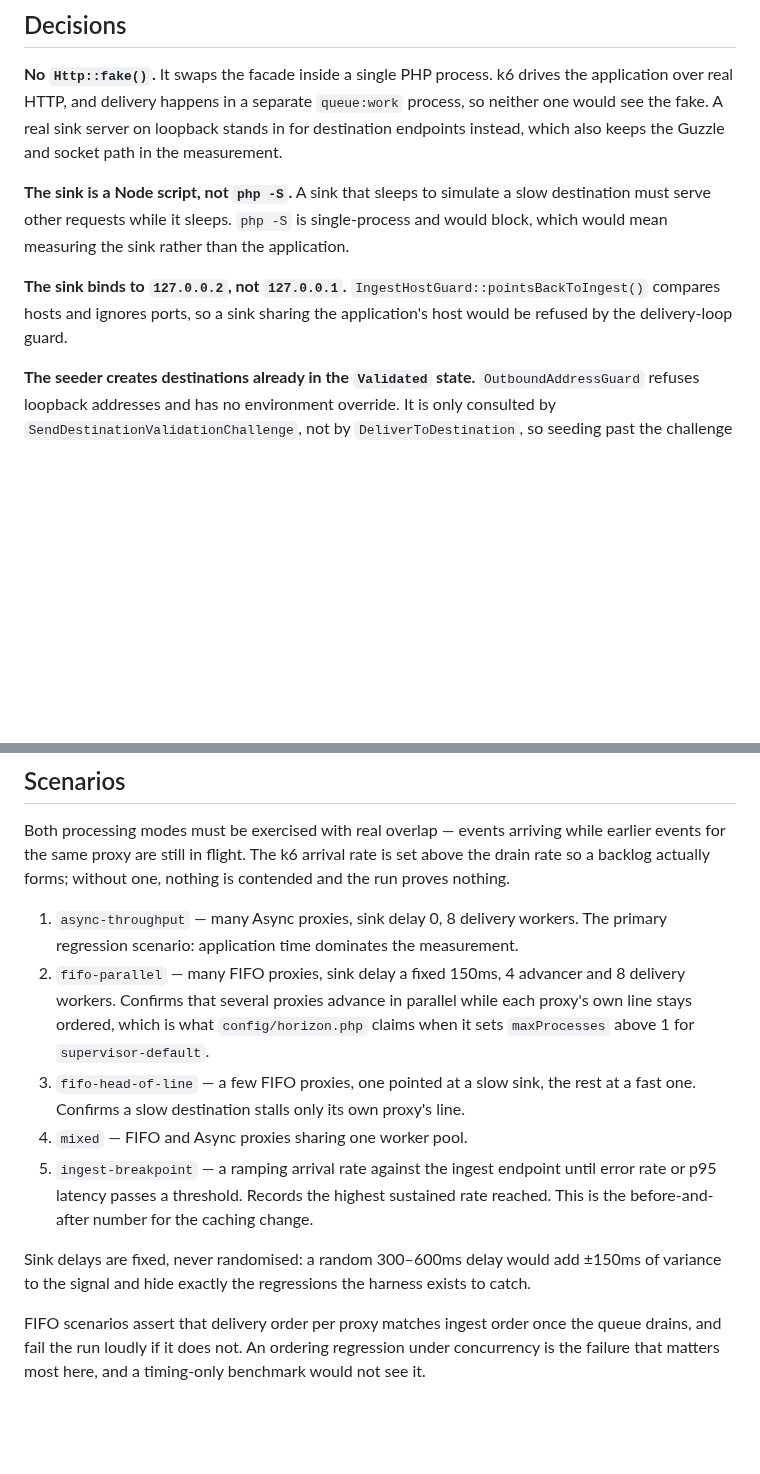
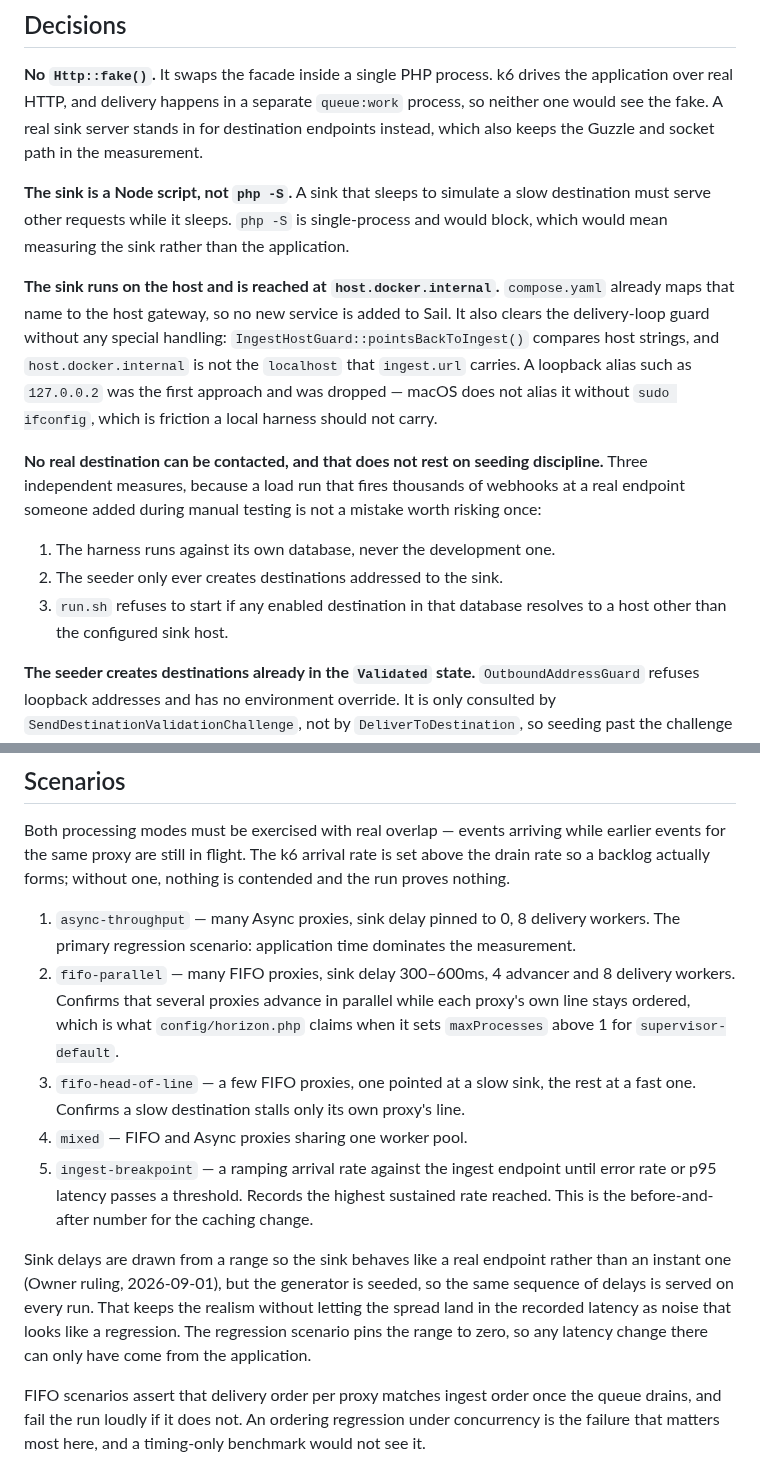
Before and after one commit to J-T-McC/webhook-proxy-service, a Markdown page: docs/briefs/load-testing-harness.md, 2 parts joined by grey strips. Drawn GitHub-style; blank space fills up the shorter version.

Commit message:
docs(load): record the sink host and no-real-destination decisions
- host.docker.internal replaces the 127.0.0.2 loopback alias, which macOS does
  not provide without sudo.
- Three independent measures keep a run off any real endpoint: a separate
  database, a seeder that only writes sink destinations, and a pre-flight check
  in run.sh.
- Sink delay is a seeded range rather than a fixed value, per Owner ruling.

Co-Authored-By: Claude Opus 5 (1M context) <noreply@anthropic.com>
Claude-Session: https://claude.ai/code/session_01MPaVrFpTLzYKiCofTYazfA

```diff
--- a/docs/briefs/load-testing-harness.md
+++ b/docs/briefs/load-testing-harness.md
@@ -20,8 +20,8 @@ chosen (`docs/stack/stack.md`, Deployment row).
 
 **No `Http::fake()`.** It swaps the facade inside a single PHP process. k6
 drives the application over real HTTP, and delivery happens in a separate
-`queue:work` process, so neither one would see the fake. A real sink server on
-loopback stands in for destination endpoints instead, which also keeps the
+`queue:work` process, so neither one would see the fake. A real sink server stands in
+for destination endpoints instead, which also keeps the
 Guzzle and socket path in the measurement.
 
 **The sink is a Node script, not `php -S`.** A sink that sleeps to simulate a
@@ -29,9 +29,24 @@ slow destination must serve other requests while it sleeps. `php -S` is
 single-process and would block, which would mean measuring the sink rather than
 the application.
 
-**The sink binds to `127.0.0.2`, not `127.0.0.1`.** `IngestHostGuard::pointsBackToIngest()`
-compares hosts and ignores ports, so a sink sharing the application's host would
-be refused by the delivery-loop guard.
+**The sink runs on the host and is reached at `host.docker.internal`.**
+`compose.yaml` already maps that name to the host gateway, so no new service is
+added to Sail. It also clears the delivery-loop guard without any special
+handling: `IngestHostGuard::pointsBackToIngest()` compares host strings, and
+`host.docker.internal` is not the `localhost` that `ingest.url` carries. A
+loopback alias such as `127.0.0.2` was the first approach and was dropped —
+macOS does not alias it without `sudo ifconfig`, which is friction a local
+harness should not carry.
+
+**No real destination can be contacted, and that does not rest on seeding
+discipline.** Three independent measures, because a load run that fires
+thousands of webhooks at a real endpoint someone added during manual testing is
+not a mistake worth risking once:
+
+1. The harness runs against its own database, never the development one.
+2. The seeder only ever creates destinations addressed to the sink.
+3. `run.sh` refuses to start if any enabled destination in that database
+   resolves to a host other than the configured sink host.
 
 **The seeder creates destinations already in the `Validated` state.**
 `OutboundAddressGuard` refuses loopback addresses and has no environment
@@ -75,9 +90,9 @@ while earlier events for the same proxy are still in flight. The k6 arrival
 rate is set above the drain rate so a backlog actually forms; without one,
 nothing is contended and the run proves nothing.
 
-1. `async-throughput` — many Async proxies, sink delay 0, 8 delivery workers.
+1. `async-throughput` — many Async proxies, sink delay pinned to 0, 8 delivery workers.
    The primary regression scenario: application time dominates the measurement.
-2. `fifo-parallel` — many FIFO proxies, sink delay a fixed 150ms, 4 advancer
+2. `fifo-parallel` — many FIFO proxies, sink delay 300–600ms, 4 advancer
    and 8 delivery workers. Confirms that several proxies advance in parallel
    while each proxy's own line stays ordered, which is what
    `config/horizon.php` claims when it sets `maxProcesses` above 1 for
@@ -91,9 +106,12 @@ nothing is contended and the run proves nothing.
    sustained rate reached. This is the before-and-after number for the
    caching change.
 
-Sink delays are fixed, never randomised: a random 300–600ms delay would add
-±150ms of variance to the signal and hide exactly the regressions the harness
-exists to catch.
+Sink delays are drawn from a range so the sink behaves like a real endpoint
+rather than an instant one (Owner ruling, 2026-09-01), but the generator is
+seeded, so the same sequence of delays is served on every run. That keeps the
+realism without letting the spread land in the recorded latency as noise that
+looks like a regression. The regression scenario pins the range to zero, so any
+latency change there can only have come from the application.
 
 FIFO scenarios assert that delivery order per proxy matches ingest order once
 the queue drains, and fail the run loudly if it does not. An ordering
```
